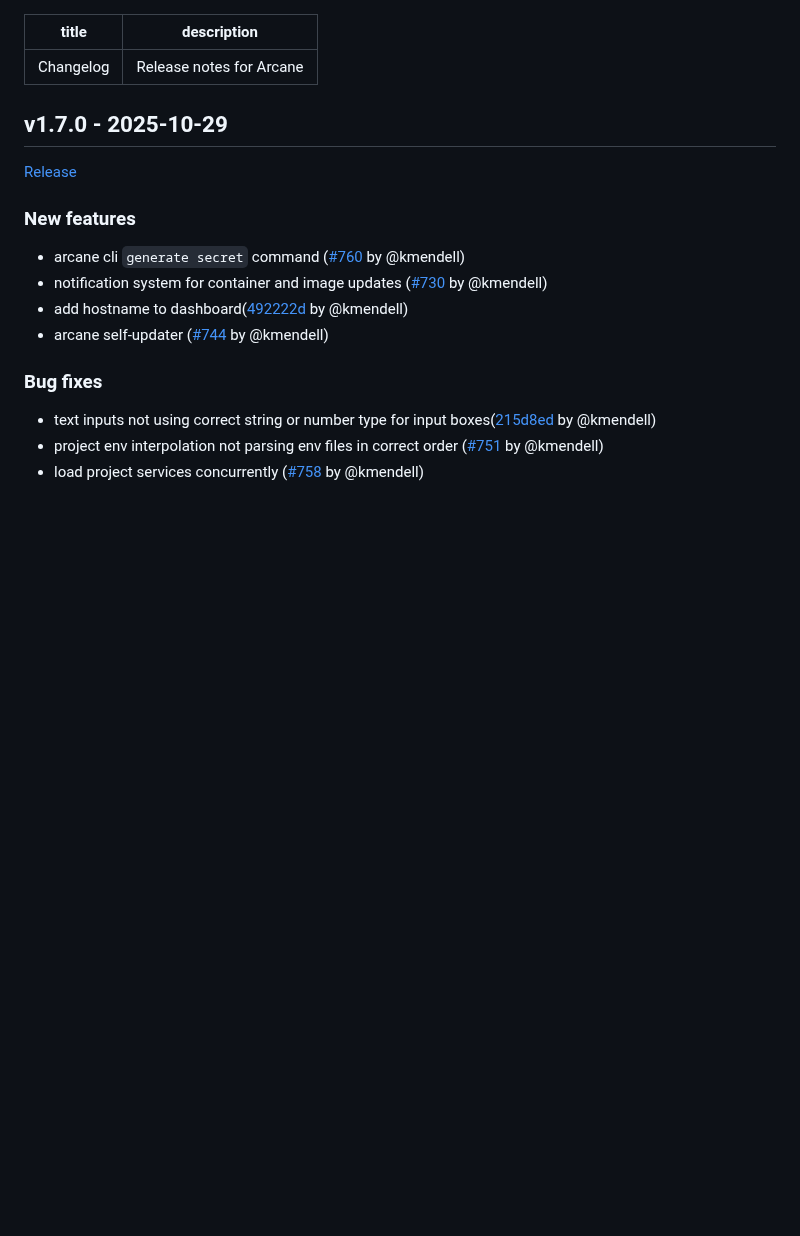
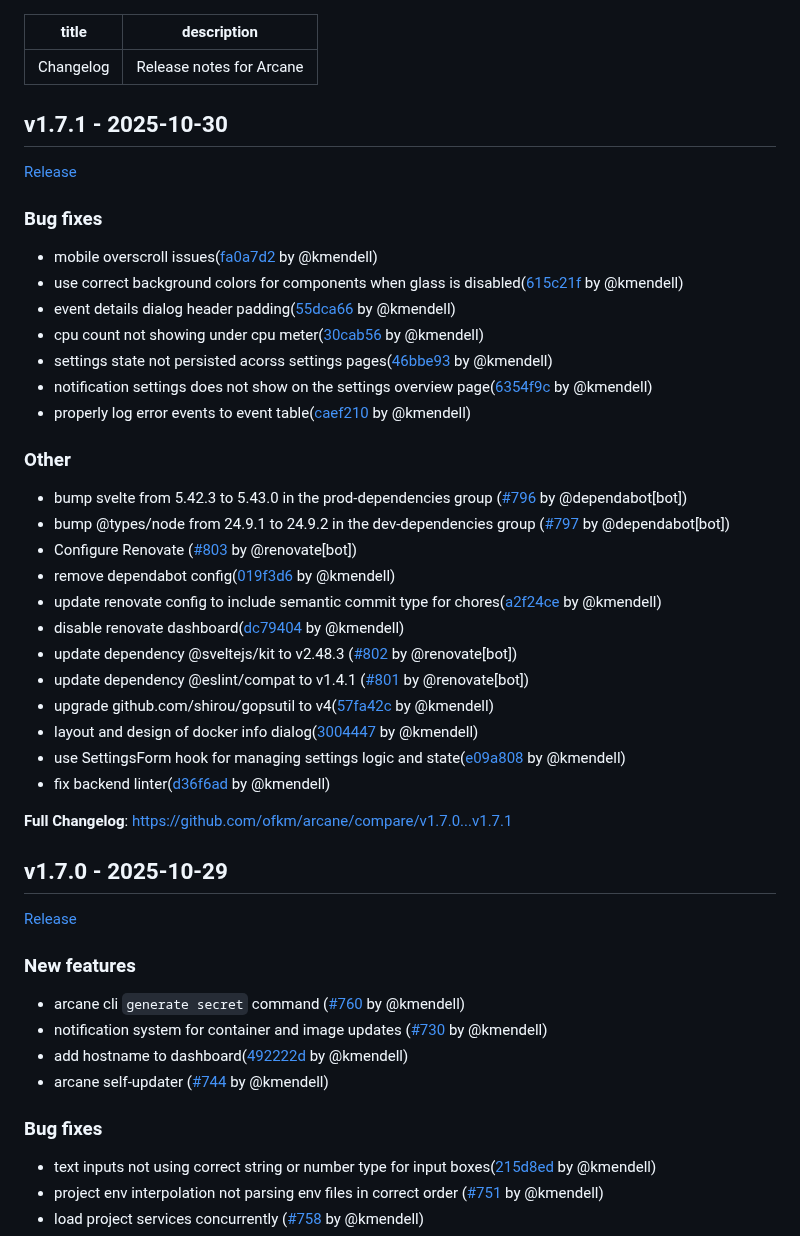
Before and after one commit to getarcaneapp/website, a Markdown page: content/changelog.md, the part around the change. Rendered like a GitHub page; blank space fills up the shorter version.

Commit message:
docs(changelog): add v1.7.1 release notes
Signed-off-by: github-actions[bot] <41898282+github-actions[bot]@users.noreply.github.com>

```diff
--- a/content/changelog.md
+++ b/content/changelog.md
@@ -2,6 +2,41 @@
 title: 'Changelog'
 description: 'Release notes for Arcane'
 ---
+
+## v1.7.1 - 2025-10-30
+
+[Release](https://github.com/ofkm/arcane/releases/tag/v1.7.1)
+
+
+### Bug fixes
+
+* mobile overscroll issues([fa0a7d2](https://github.com/ofkm/arcane/commit/fa0a7d254cf2339a55ba76303b585d43b93dda1c) by @kmendell)
+* use correct background colors for components when glass is disabled([615c21f](https://github.com/ofkm/arcane/commit/615c21f13244a95c00bdb22e62209a8876b16a89) by @kmendell)
+* event details dialog header padding([55dca66](https://github.com/ofkm/arcane/commit/55dca6690e811e06cbb9e4cd159fefb4847903fc) by @kmendell)
+* cpu count not showing under cpu meter([30cab56](https://github.com/ofkm/arcane/commit/30cab5657f79cccf9e07fb4394ced5db9e4d8f31) by @kmendell)
+* settings state not persisted acorss settings pages([46bbe93](https://github.com/ofkm/arcane/commit/46bbe93c862d8f7014e2303f8280e33a293dae10) by @kmendell)
+* notification settings does not show on the settings overview page([6354f9c](https://github.com/ofkm/arcane/commit/6354f9c3cf73a7fe96815b39634d3ad54feecfd2) by @kmendell)
+* properly log error events to event table([caef210](https://github.com/ofkm/arcane/commit/caef21052fb92be51588da7eff5d301612f2e59a) by @kmendell)
+
+### Other
+
+* bump svelte from 5.42.3 to 5.43.0 in the prod-dependencies group ([#796](https://github.com/ofkm/arcane/pull/796) by @dependabot[bot])
+* bump @types/node from 24.9.1 to 24.9.2 in the dev-dependencies group ([#797](https://github.com/ofkm/arcane/pull/797) by @dependabot[bot])
+* Configure Renovate ([#803](https://github.com/ofkm/arcane/pull/803) by @renovate[bot])
+* remove dependabot config([019f3d6](https://github.com/ofkm/arcane/commit/019f3d6ee8279cf3173de51a048121721e45616e) by @kmendell)
+* update renovate config to include semantic commit type for chores([a2f24ce](https://github.com/ofkm/arcane/commit/a2f24ce4f1c836a6a89fec0525fa9fff8d3674d1) by @kmendell)
+* disable renovate dashboard([dc79404](https://github.com/ofkm/arcane/commit/dc7940466ac2a8672797434208b9b8d255431757) by @kmendell)
+* update dependency @sveltejs/kit to v2.48.3 ([#802](https://github.com/ofkm/arcane/pull/802) by @renovate[bot])
+* update dependency @eslint/compat to v1.4.1 ([#801](https://github.com/ofkm/arcane/pull/801) by @renovate[bot])
+* upgrade github.com/shirou/gopsutil to v4([57fa42c](https://github.com/ofkm/arcane/commit/57fa42c4f18c1eb1854d46b939694e2ec4561599) by @kmendell)
+* layout and design of docker info dialog([3004447](https://github.com/ofkm/arcane/commit/300444703d6770f5372a28c2cec852ddaeeeca7d) by @kmendell)
+* use SettingsForm hook for managing settings logic and state([e09a808](https://github.com/ofkm/arcane/commit/e09a808d09f7f1593969be11a43707224d6c7398) by @kmendell)
+* fix backend linter([d36f6ad](https://github.com/ofkm/arcane/commit/d36f6ad566d504ad03126a52583c1493bff8fe54) by @kmendell)
+
+
+
+**Full Changelog**: https://github.com/ofkm/arcane/compare/v1.7.0...v1.7.1
+
 
 ## v1.7.0 - 2025-10-29
 
```
